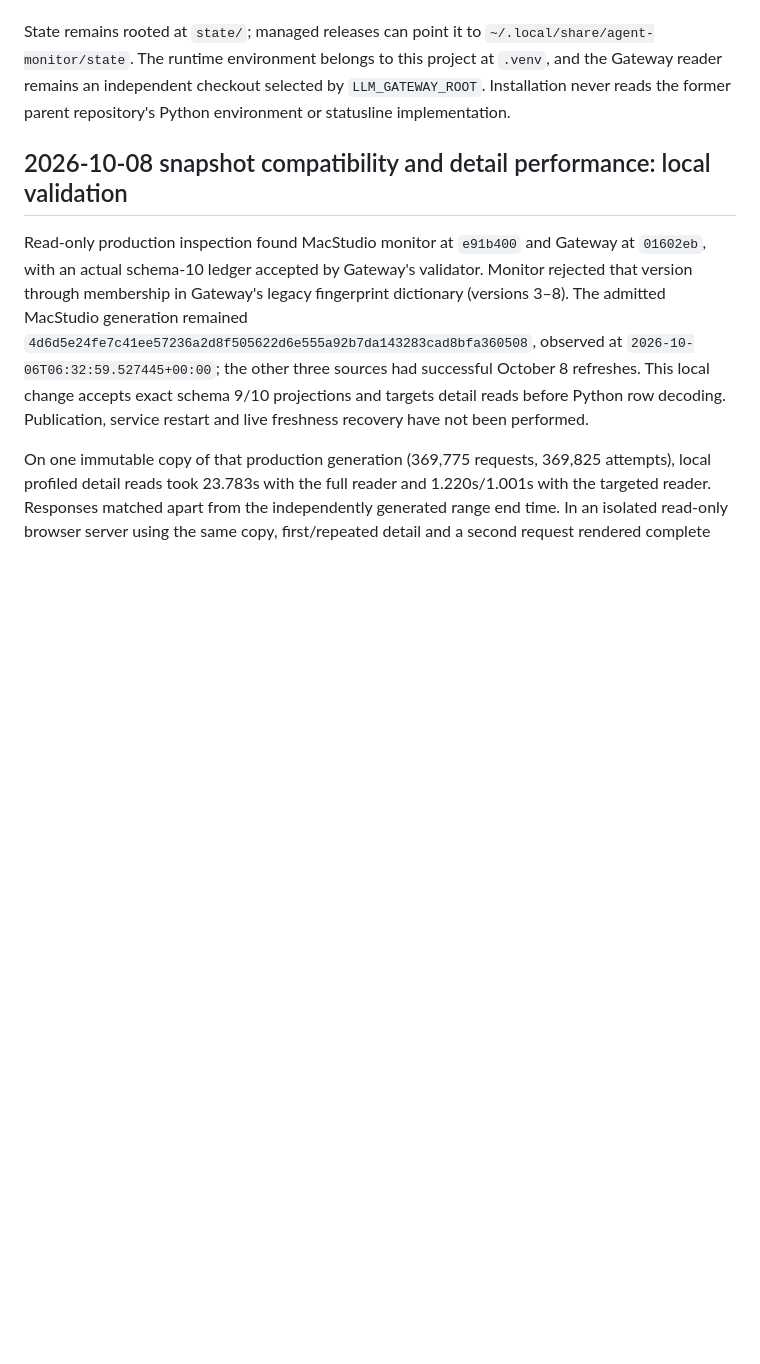
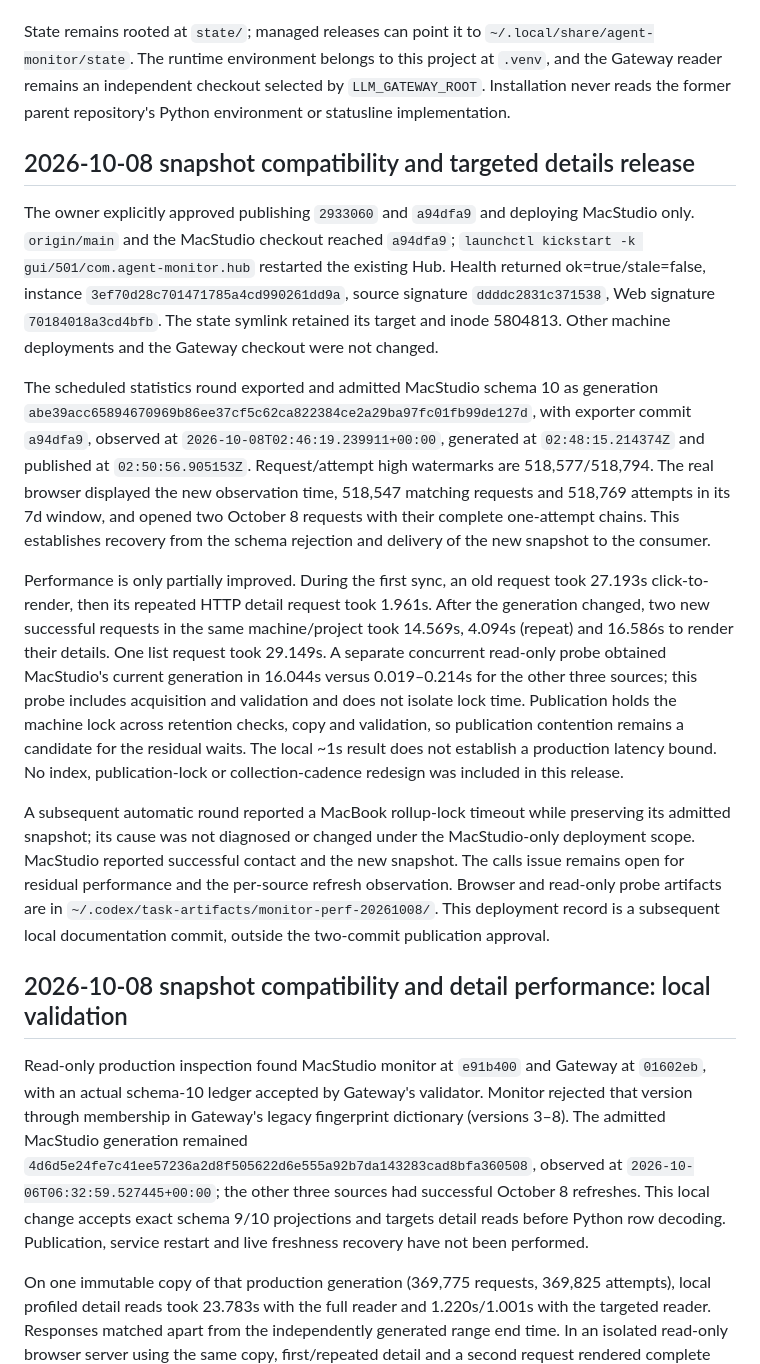
Before and after one commit to lindong28/agent-monitor, a Markdown page: docs/operations/services.md, the part around the change. GitHub-like rendering; blank space fills up the shorter version.

Commit message:
docs(calls): record snapshot recovery and remaining live waits

```diff
--- a/docs/operations/services.md
+++ b/docs/operations/services.md
@@ -3,6 +3,16 @@
 Current source layout is this repository's root. Install runtime and assets with `./install.sh`; stage without changing services with `./install.sh --no-services`. The canonical CLI is `~/.local/bin/agent-monitor`. `com.agent-monitor.rollup` collects locally (Hub mode: `collect`, 120 seconds; standalone: `refresh`, 3600 seconds); `com.agent-monitor.hub` serves MacStudio on port 39001. Configure a role with `./install.sh hub <machine>`. Lifecycle commands are documented in the [README](../../README.md).
 
 State remains rooted at `state/`; managed releases can point it to `~/.local/share/agent-monitor/state`. The runtime environment belongs to this project at `.venv`, and the Gateway reader remains an independent checkout selected by `LLM_GATEWAY_ROOT`. Installation never reads the former parent repository's Python environment or statusline implementation.
+
+## 2026-10-08 snapshot compatibility and targeted details release
+
+The owner explicitly approved publishing `2933060` and `a94dfa9` and deploying MacStudio only. `origin/main` and the MacStudio checkout reached `a94dfa9`; `launchctl kickstart -k gui/501/com.agent-monitor.hub` restarted the existing Hub. Health returned ok=true/stale=false, instance `3ef70d28c701471785a4cd990261dd9a`, source signature `ddddc2831c371538`, Web signature `70184018a3cd4bfb`. The state symlink retained its target and inode 5804813. Other machine deployments and the Gateway checkout were not changed.
+
+The scheduled statistics round exported and admitted MacStudio schema 10 as generation `abe39acc65894670969b86ee37cf5c62ca822384ce2a29ba97fc01fb99de127d`, with exporter commit `a94dfa9`, observed at `2026-10-08T02:46:19.239911+00:00`, generated at `02:48:15.214374Z` and published at `02:50:56.905153Z`. Request/attempt high watermarks are 518,577/518,794. The real browser displayed the new observation time, 518,547 matching requests and 518,769 attempts in its 7d window, and opened two October 8 requests with their complete one-attempt chains. This establishes recovery from the schema rejection and delivery of the new snapshot to the consumer.
+
+Performance is only partially improved. During the first sync, an old request took 27.193s click-to-render, then its repeated HTTP detail request took 1.961s. After the generation changed, two new successful requests in the same machine/project took 14.569s, 4.094s (repeat) and 16.586s to render their details. One list request took 29.149s. A separate concurrent read-only probe obtained MacStudio's current generation in 16.044s versus 0.019–0.214s for the other three sources; this probe includes acquisition and validation and does not isolate lock time. Publication holds the machine lock across retention checks, copy and validation, so publication contention remains a candidate for the residual waits. The local ~1s result does not establish a production latency bound. No index, publication-lock or collection-cadence redesign was included in this release.
+
+A subsequent automatic round reported a MacBook rollup-lock timeout while preserving its admitted snapshot; its cause was not diagnosed or changed under the MacStudio-only deployment scope. MacStudio reported successful contact and the new snapshot. The calls issue remains open for residual performance and the per-source refresh observation. Browser and read-only probe artifacts are in `~/.codex/task-artifacts/monitor-perf-20261008/`. This deployment record is a subsequent local documentation commit, outside the two-commit publication approval.
 
 ## 2026-10-08 snapshot compatibility and detail performance: local validation
 
```
Also changed, not shown: docs/issues/general.md (+2 -0 lines).
